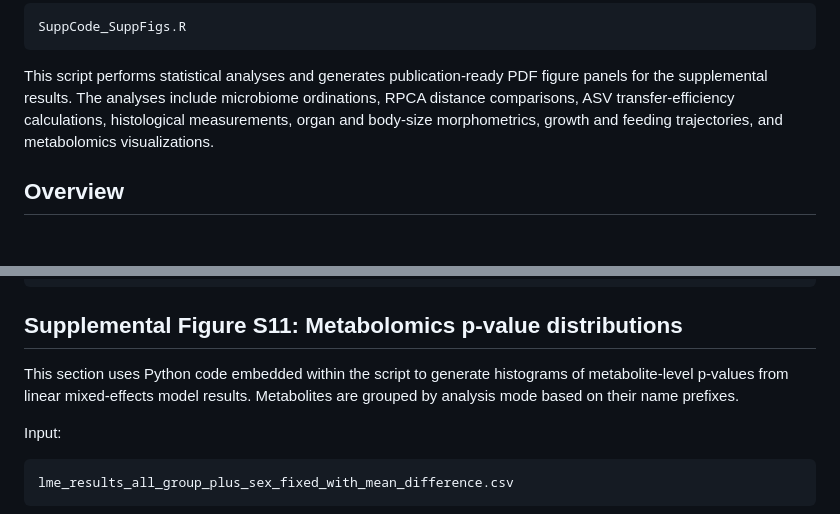
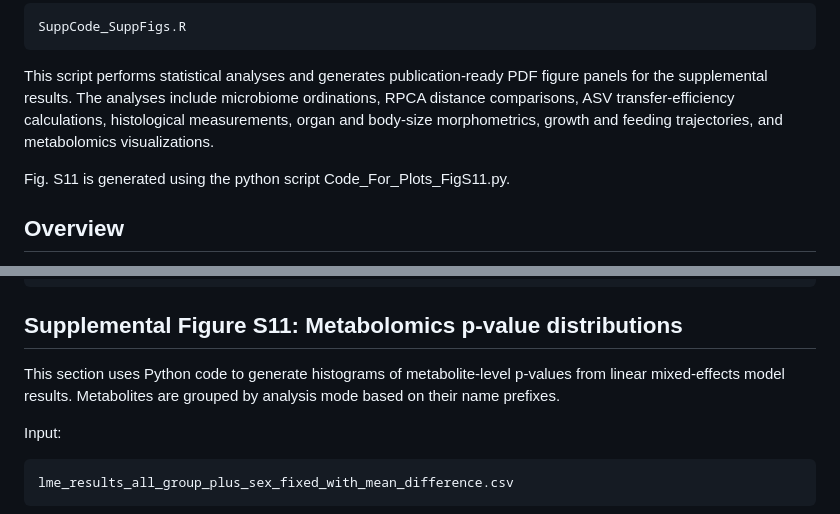
Before and after one commit to TrevellineLab/Gut-microbiota-promote-early-life-digestive-function-in-songbirds, a Markdown page: Supplemental_Figures/README.md, 2 parts joined by grey strips. Drawn GitHub-style; blank space fills up the shorter version.

````diff
--- a/Supplemental_Figures/README.md
+++ b/Supplemental_Figures/README.md
@@ -11,6 +11,8 @@ SuppCode_SuppFigs.R
 ```
 
 This script performs statistical analyses and generates publication-ready PDF figure panels for the supplemental results. The analyses include microbiome ordinations, RPCA distance comparisons, ASV transfer-efficiency calculations, histological measurements, organ and body-size morphometrics, growth and feeding trajectories, and metabolomics visualizations.
+
+Fig. S11 is generated using the python script Code_For_Plots_FigS11.py.
 
 ## Overview
 
@@ -316,7 +304,7 @@ fig.s10.d.plot.pdf
 
 ## Supplemental Figure S11: Metabolomics p-value distributions
 
-This section uses Python code embedded within the script to generate histograms of metabolite-level p-values from linear mixed-effects model results. Metabolites are grouped by analysis mode based on their name prefixes.
+This section uses Python code to generate histograms of metabolite-level p-values from linear mixed-effects model results. Metabolites are grouped by analysis mode based on their name prefixes.
 
 Input:
 
````
Also changed, not shown: other parts of Supplemental_Figures/README.md (+1 -23 lines).
